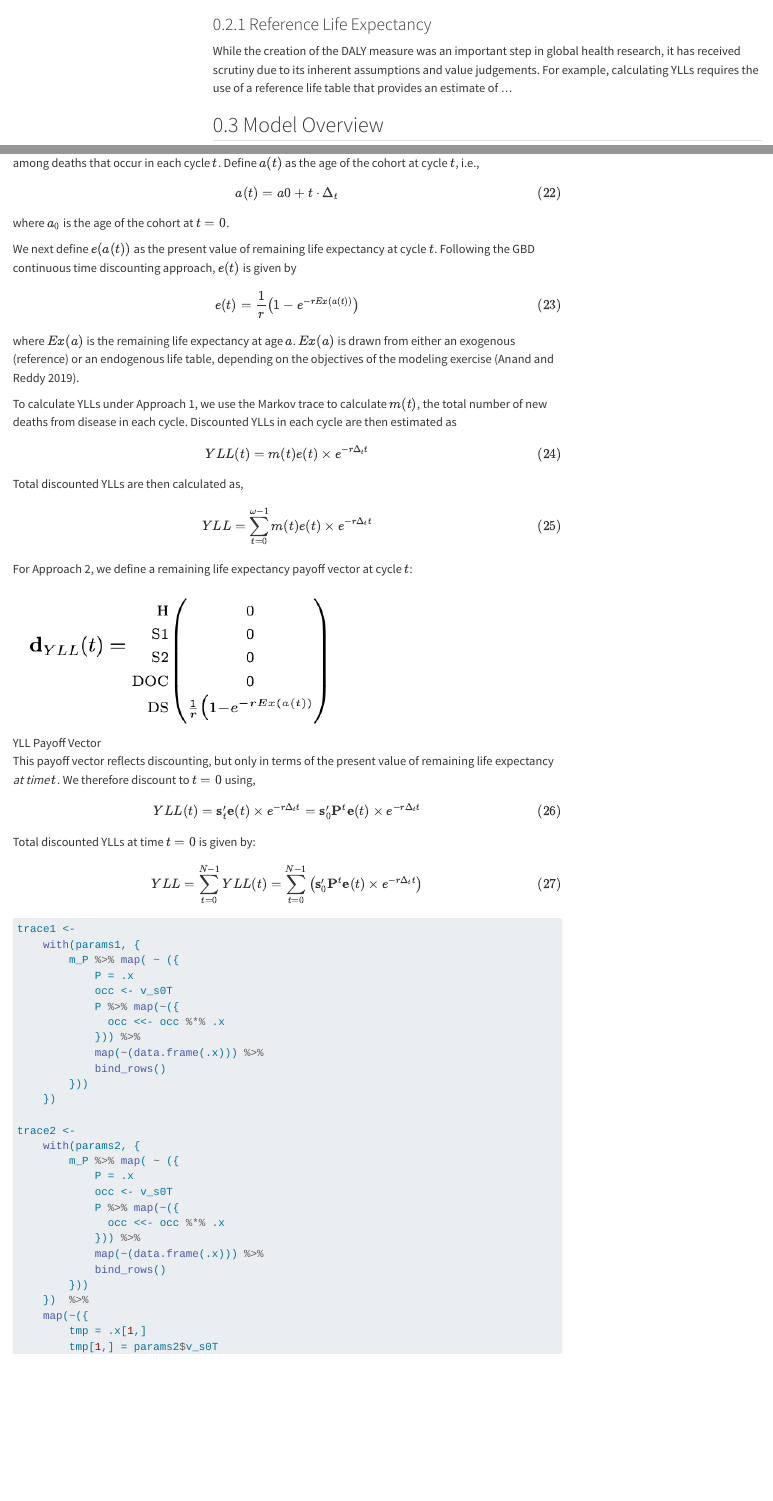
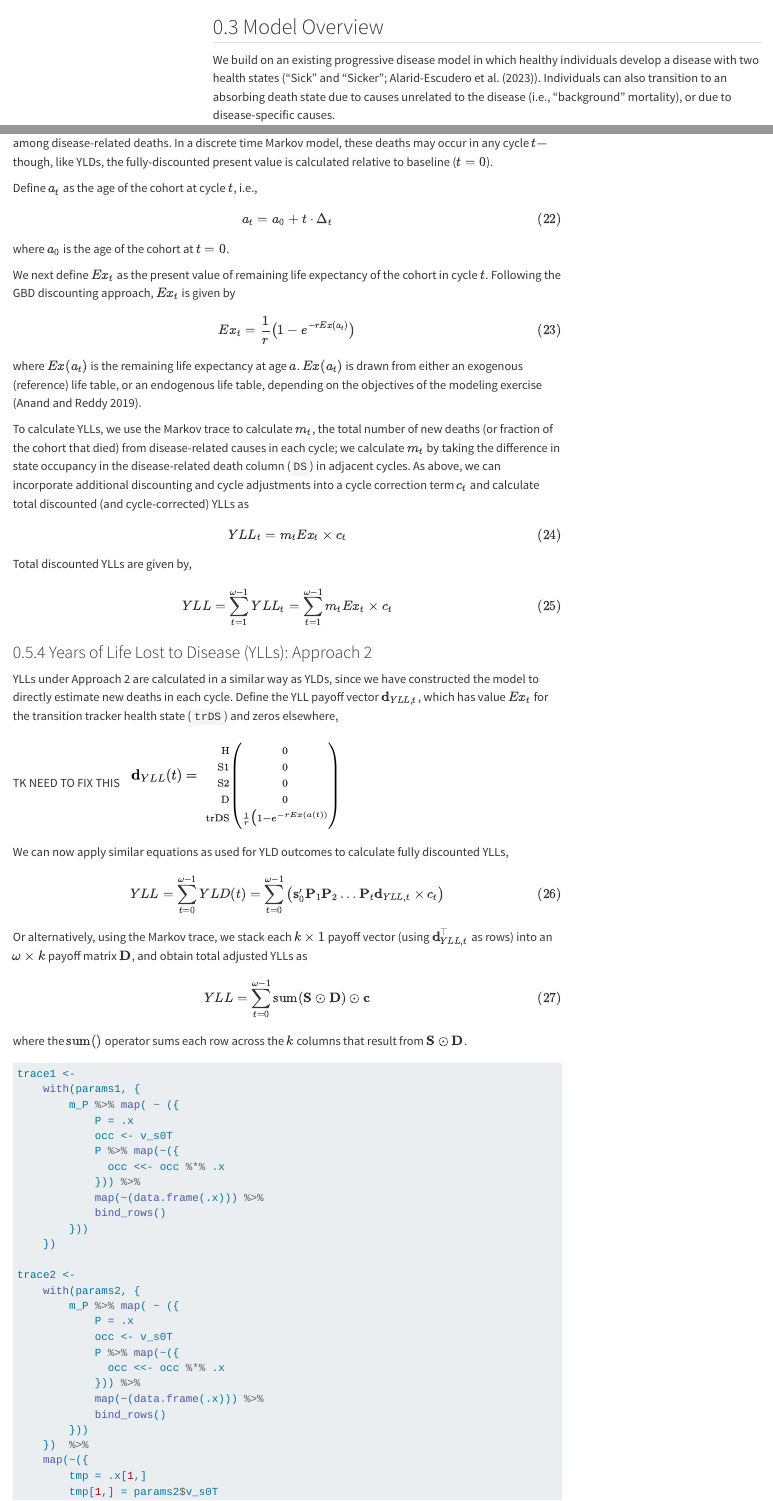
Before and after one commit to graveja0/dalys, a Quarto document (index.qmd): the page in a window 1100 px wide, from 2470 px down, and a second part further down, joined at a grey line. Rendered offline with R 4.5, knitr and Pandoc in place of Quarto, with nearby package versions; some code elsewhere in the file could not run offline; menus at the side of the page are left out; long lines of code are wrapped.

Commit message:
Finishd (I think) notation for approaches 1 and 2.

````diff
--- a/index.qmd
+++ b/index.qmd
@@ -103,10 +103,6 @@ YLL(a)= \frac{1}{r}\left(1-e^{-r Ex(a)}\right).
 $$ {#eq-yll}
 
 It is important to note that the discounting shown in @eq-yld and @eq-yll yield the present value of YLD and YLL outcomes at a single point in time, when the duration of disease ($L$) and time of death from disease ($a$) are known. For a decision model where not all cohort members start off ill, that point in time very likely occurs at some point after the baseline period---and different illness durations and death times will, of course, occur across different individuals in the modeled cohort. As such, to be consistent with standard practice, we must discount YLL and YLD outcomes further---all the way back to the baseline period. This additional discounting step will become apparent in the discrete time YLD and YLL equations introduced in @sec-outcomes below.
-
-### Reference Life Expectancy
-
-While the creation of the DALY measure was an important step in global health research, it has received scrutiny due to its inherent assumptions and value judgements. For example, calculating YLLs requires the use of a reference life table that provides an estimate of ...
 
 ## Model Overview {#sec-overview}
 
@@ -1018,4 +999,0 @@ $$ {#eq-yldtrace}
-As noted in @sec-background and in @eq-yll, YLLs are based on the present value of remaining life expectancy among deaths that occur in each cycle $t$. Define $a(t)$ as the age of the cohort at cycle $t$, i.e.,
-
-$$
-a(t) = a0 +t \cdot \Delta_t
@@ -1022,40 +1014,51 @@ a(t) = a0 +t \cdot \Delta_t
+As noted in @sec-background and in @eq-yll, YLLs are based on the present value of remaining life expectancy among disease-related deaths. In a discrete time Markov model, these deaths may occur in any cycle $t$---though, like YLDs, the fully-discounted present value is calculated relative to baseline ($t=0$).
+
+Define $a_{t}$ as the age of the cohort at cycle $t$, i.e.,
+
+$$
+a_t = a_0 +t \cdot \Delta_t
 $$ {#eq-aget} where $a_0$ is the age of the cohort at $t=0$.
 
-We next define $e(a(t))$ as the present value of remaining life expectancy at cycle $t$. Following the GBD continuous time discounting approach, $e(t)$ is given by
-
-$$
-e(t) = \frac{1}{r}\big (1 - e^{-rEx(a(t))} \big )
+We next define $Ex_t$ as the present value of remaining life expectancy of the cohort in cycle $t$. Following the GBD discounting approach, $Ex_{t}$ is given by
+
+$$
+Ex_{t} = \frac{1}{r}\big (1 - e^{-rEx(a_{t})} \big )
 $$ {#eq-pvEx}
 
-where $Ex(a)$ is the remaining life expectancy at age $a$. $Ex(a)$ is drawn from either an exogenous (reference) or an endogenous life table, depending on the objectives of the modeling exercise [@anand2019].
-
-To calculate YLLs under Approach 1, we use the Markov trace to calculate $m(t)$, the total number of new deaths from disease in each cycle. Discounted YLLs in each cycle are then estimated as
-
-$$
-YLL(t)=m(t) e(t)  \times{e^{-r\Delta_t t}}
+where $Ex(a_t)$ is the remaining life expectancy at age $a$. $Ex(a_t)$ is drawn from either an exogenous (reference) life table, or an endogenous life table, depending on the objectives of the modeling exercise [@anand2019].
+
+To calculate YLLs, we use the Markov trace to calculate $m_t$, the total number of new deaths (or fraction of the cohort that died) from disease-related causes in each cycle; we calculate $m_t$ by taking the difference in state occupancy in the disease-related death column (```DS```) in adjacent cycles.  As above, we can incorporate additional discounting and cycle adjustments into a cycle correction term $c_t$ and calculate total discounted (and cycle-corrected) YLLs as
+
+$$
+YLL_t=m_t Ex_t  \times{c_t}
 $$ {#eq-yllt1}
-Total discounted YLLs are then calculated as,
-
-$$
-YLL=\sum_{t=0}^{\omega-1}m(t) e(t)  \times{e^{-r\Delta_t t}}
+
+Total discounted YLLs are given by,
+
+$$
+YLL=\sum_{t=1}^{\omega-1} YLL_t = \sum_{t=1}^{\omega-1}m_t Ex_{t}  \times{c_t}
 $$ {#eq-yllcum1}
 
-For Approach 2, we define a remaining life expectancy payoff vector at cycle $t$:
-
-![YLL Payoff Vector](images/d_yll.png){width="60%"}
-
-
-This payoff vector reflects discounting, but only in terms of the present value of remaining life expectancy *at time* $t$. We therefore discount to $t=0$ using,
-
-$$
-YLL(t)=\mathbf{s}'_t \mathbf{e}(t)  \times{e^{-r\Delta_t t}} =\mathbf{s}'_0 \mathbf{P}^t \mathbf{e}(t)  \times{e^{-r\Delta_t t}}
-$$ {#eq-yllt}
-
-Total discounted YLLs at time $t=0$ is given by:
-
-$$
-YLL=\sum_{t=0}^{N-1} YLL(t) =\sum_{t=0}^{N-1}\left(\mathbf{s}'_0 \mathbf{P}^t \mathbf{e}(t)  \times{e^{-r\Delta_t t}} \right)
+
+### Years of Life Lost to Disease (YLLs): Approach 2
+
+YLLs under Approach 2 are calculated in a similar way as YLDs, since we have constructed the model to directly estimate new deaths in each cycle. Define the YLL payoff vector $\mathbf{d}_{YLL,t}$, which has value $Ex_{t}$ for the transition tracker health state (```trDS```) and zeros elsewhere,
+
+TK NEED TO FIX THIS
+![YLL Payoff Vector](images/d_yll.png){width="40%"}
+
+We can now apply similar equations as used for YLD outcomes to calculate fully discounted YLLs,
+
+$$
+YLL=\sum_{t=0}^{\omega-1} YLD(t)=\sum_{t=0}^{\omega-1}\left(\mathbf{s}'_0 \mathbf{P}_1\mathbf{P}_2\dots\mathbf{P}_t \mathbf{d}_{YLL,t}  \times c_t \right)
 $$ {#eq-yllcum}
+
+Or alternatively, using the Markov trace, we stack each $k \times 1$ payoff vector (using $\mathbf{d}_{YLL,t}^\top$ as rows) into an $\omega \times k$ payoff matrix $\mathbf{D}$, and obtain total adjusted YLLs as
+
+$$
+YLL = \sum_{t=0}^{\omega-1} \text{sum}(\mathbf{S} \odot \mathbf{D}) \odot \mathbf{c}
+$$ {#eq-ylltrace}   where the $\text{sum}()$ operator sums each row across the $k$ columns that result from $\mathbf{S} \odot \mathbf{D}$.
+
 
 ```{r trace}
 trace1 <-
````
Also changed, not shown: images/d_yll.png, images/payoff-vectors.pdf, images/payoff-vectors.tex, index.qmd (48 more changed lines), 5 other files.
